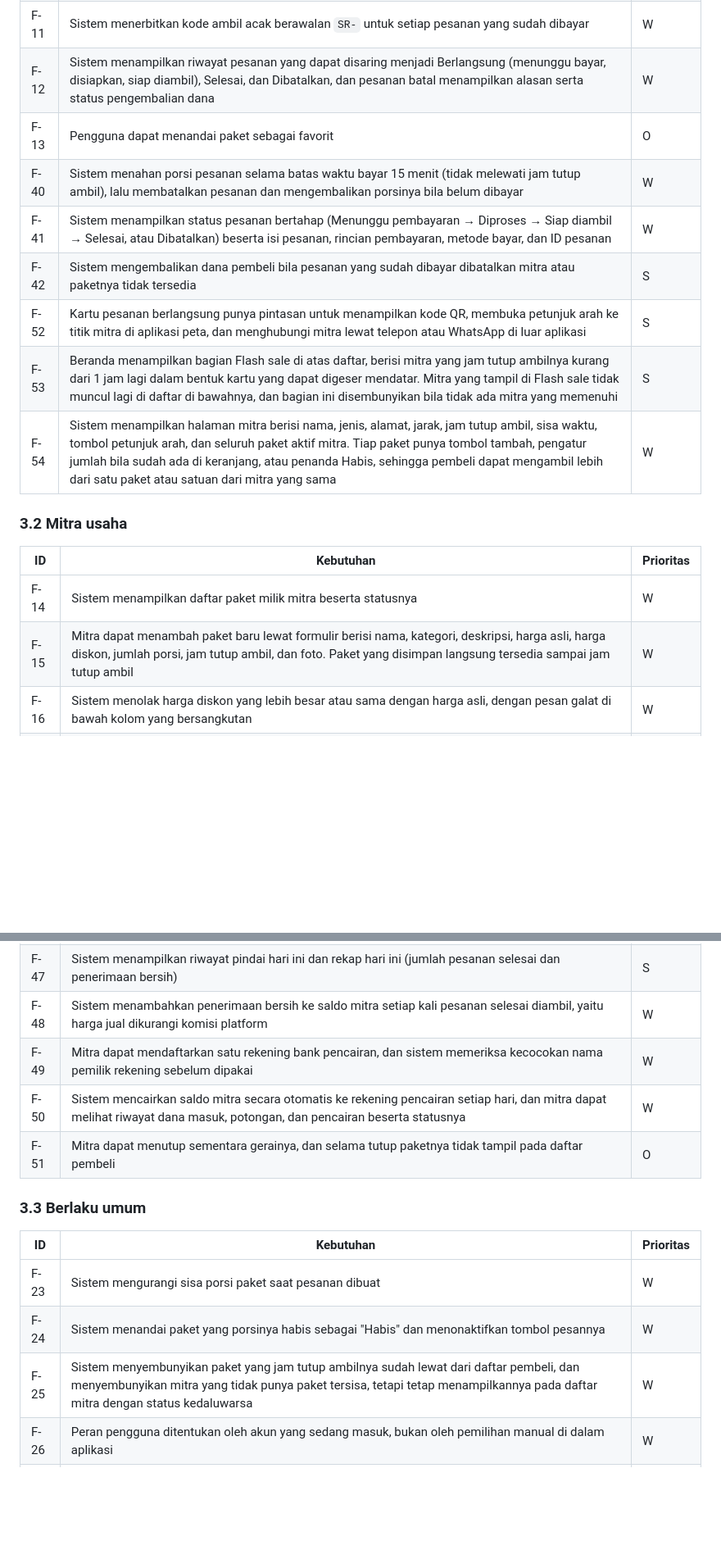
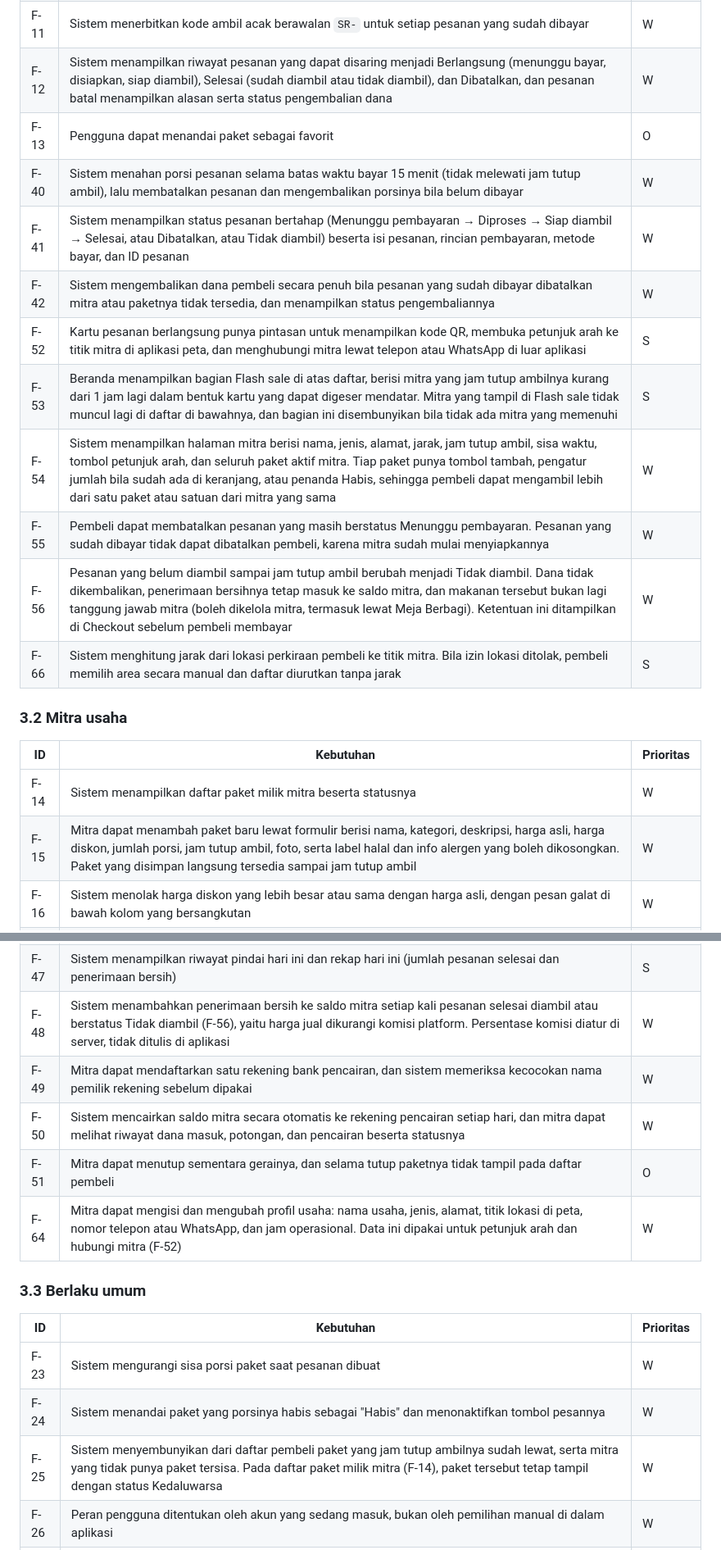
Before and after one commit to orkvacy/sisa-rasa, a Markdown page: docs/srs.md, 2 parts joined by grey strips. Shown at 82% size. Rendered like a GitHub page; blank space fills up the shorter version.

```diff
--- a/docs/srs.md
+++ b/docs/srs.md
@@ -83,21 +84,24 @@ dikerjakan paling akhir, setelah seluruh W dan S tuntas.
 | F-09 | Sistem menampilkan subtotal dan total penghematan pada keranjang dan ringkasan pesanan | W |
 | F-10 | Pengguna dapat membuat pesanan dan membayarnya di aplikasi dengan QRIS, GoPay, atau Virtual Account bank | W |
 | F-11 | Sistem menerbitkan kode ambil acak berawalan `SR-` untuk setiap pesanan yang sudah dibayar | W |
-| F-12 | Sistem menampilkan riwayat pesanan yang dapat disaring menjadi Berlangsung (menunggu bayar, disiapkan, siap diambil), Selesai, dan Dibatalkan, dan pesanan batal menampilkan alasan serta status pengembalian dana | W |
+| F-12 | Sistem menampilkan riwayat pesanan yang dapat disaring menjadi Berlangsung (menunggu bayar, disiapkan, siap diambil), Selesai (sudah diambil atau tidak diambil), dan Dibatalkan, dan pesanan batal menampilkan alasan serta status pengembalian dana | W |
 | F-13 | Pengguna dapat menandai paket sebagai favorit | O |
 | F-40 | Sistem menahan porsi pesanan selama batas waktu bayar 15 menit (tidak melewati jam tutup ambil), lalu membatalkan pesanan dan mengembalikan porsinya bila belum dibayar | W |
-| F-41 | Sistem menampilkan status pesanan bertahap (Menunggu pembayaran → Diproses → Siap diambil → Selesai, atau Dibatalkan) beserta isi pesanan, rincian pembayaran, metode bayar, dan ID pesanan | W |
-| F-42 | Sistem mengembalikan dana pembeli bila pesanan yang sudah dibayar dibatalkan mitra atau paketnya tidak tersedia | S |
+| F-41 | Sistem menampilkan status pesanan bertahap (Menunggu pembayaran → Diproses → Siap diambil → Selesai, atau Dibatalkan, atau Tidak diambil) beserta isi pesanan, rincian pembayaran, metode bayar, dan ID pesanan | W |
+| F-42 | Sistem mengembalikan dana pembeli secara penuh bila pesanan yang sudah dibayar dibatalkan mitra atau paketnya tidak tersedia, dan menampilkan status pengembaliannya | W |
 | F-52 | Kartu pesanan berlangsung punya pintasan untuk menampilkan kode QR, membuka petunjuk arah ke titik mitra di aplikasi peta, dan menghubungi mitra lewat telepon atau WhatsApp di luar aplikasi | S |
 | F-53 | Beranda menampilkan bagian Flash sale di atas daftar, berisi mitra yang jam tutup ambilnya kurang dari 1 jam lagi dalam bentuk kartu yang dapat digeser mendatar. Mitra yang tampil di Flash sale tidak muncul lagi di daftar di bawahnya, dan bagian ini disembunyikan bila tidak ada mitra yang memenuhi | S |
 | F-54 | Sistem menampilkan halaman mitra berisi nama, jenis, alamat, jarak, jam tutup ambil, sisa waktu, tombol petunjuk arah, dan seluruh paket aktif mitra. Tiap paket punya tombol tambah, pengatur jumlah bila sudah ada di keranjang, atau penanda Habis, sehingga pembeli dapat mengambil lebih dari satu paket atau satuan dari mitra yang sama | W |
+| F-55 | Pembeli dapat membatalkan pesanan yang masih berstatus Menunggu pembayaran. Pesanan yang sudah dibayar tidak dapat dibatalkan pembeli, karena mitra sudah mulai menyiapkannya | W |
+| F-56 | Pesanan yang belum diambil sampai jam tutup ambil berubah menjadi Tidak diambil. Dana tidak dikembalikan, penerimaan bersihnya tetap masuk ke saldo mitra, dan makanan tersebut bukan lagi tanggung jawab mitra (boleh dikelola mitra, termasuk lewat Meja Berbagi). Ketentuan ini ditampilkan di Checkout sebelum pembeli membayar | W |
+| F-66 | Sistem menghitung jarak dari lokasi perkiraan pembeli ke titik mitra. Bila izin lokasi ditolak, pembeli memilih area secara manual dan daftar diurutkan tanpa jarak | S |
 
 ### 3.2 Mitra usaha
 
 | ID | Kebutuhan | Prioritas |
 | --- | --- | --- |
 | F-14 | Sistem menampilkan daftar paket milik mitra beserta statusnya | W |
-| F-15 | Mitra dapat menambah paket baru lewat formulir berisi nama, kategori, deskripsi, harga asli, harga diskon, jumlah porsi, jam tutup ambil, dan foto. Paket yang disimpan langsung tersedia sampai jam tutup ambil | W |
+| F-15 | Mitra dapat menambah paket baru lewat formulir berisi nama, kategori, deskripsi, harga asli, harga diskon, jumlah porsi, jam tutup ambil, foto, serta label halal dan info alergen yang boleh dikosongkan. Paket yang disimpan langsung tersedia sampai jam tutup ambil | W |
 | F-16 | Sistem menolak harga diskon yang lebih besar atau sama dengan harga asli, dengan pesan galat di bawah kolom yang bersangkutan | W |
 | F-17 | Sistem menolak jumlah porsi yang bukan bilangan bulat positif | W |
 | F-18 | Mitra dapat mengubah dan menghapus paket miliknya, dengan dialog konfirmasi sebelum penghapusan | S |
@@ -110,10 +114,11 @@ dikerjakan paling akhir, setelah seluruh W dan S tuntas.
 | F-45 | Mitra dapat menonaktifkan dan mengaktifkan kembali paket, dan paket nonaktif tidak tampil pada daftar pembeli | W |
 | F-46 | Mitra dapat memasukkan kode ambil secara manual bila kode QR tidak terbaca | W |
 | F-47 | Sistem menampilkan riwayat pindai hari ini dan rekap hari ini (jumlah pesanan selesai dan penerimaan bersih) | S |
-| F-48 | Sistem menambahkan penerimaan bersih ke saldo mitra setiap kali pesanan selesai diambil, yaitu harga jual dikurangi komisi platform | W |
+| F-48 | Sistem menambahkan penerimaan bersih ke saldo mitra setiap kali pesanan selesai diambil atau berstatus Tidak diambil (F-56), yaitu harga jual dikurangi komisi platform. Persentase komisi diatur di server, tidak ditulis di aplikasi | W |
 | F-49 | Mitra dapat mendaftarkan satu rekening bank pencairan, dan sistem memeriksa kecocokan nama pemilik rekening sebelum dipakai | W |
 | F-50 | Sistem mencairkan saldo mitra secara otomatis ke rekening pencairan setiap hari, dan mitra dapat melihat riwayat dana masuk, potongan, dan pencairan beserta statusnya | W |
 | F-51 | Mitra dapat menutup sementara gerainya, dan selama tutup paketnya tidak tampil pada daftar pembeli | O |
+| F-64 | Mitra dapat mengisi dan mengubah profil usaha: nama usaha, jenis, alamat, titik lokasi di peta, nomor telepon atau WhatsApp, dan jam operasional. Data ini dipakai untuk petunjuk arah dan hubungi mitra (F-52) | W |
 
 ### 3.3 Berlaku umum
 
@@ -121,7 +126,7 @@ dikerjakan paling akhir, setelah seluruh W dan S tuntas.
 | --- | --- | --- |
 | F-23 | Sistem mengurangi sisa porsi paket saat pesanan dibuat | W |
 | F-24 | Sistem menandai paket yang porsinya habis sebagai "Habis" dan menonaktifkan tombol pesannya | W |
-| F-25 | Sistem menyembunyikan paket yang jam tutup ambilnya sudah lewat dari daftar pembeli, dan menyembunyikan mitra yang tidak punya paket tersisa, tetapi tetap menampilkannya pada daftar mitra dengan status kedaluwarsa | W |
+| F-25 | Sistem menyembunyikan dari daftar pembeli paket yang jam tutup ambilnya sudah lewat, serta mitra yang tidak punya paket tersisa. Pada daftar paket milik mitra (F-14), paket tersebut tetap tampil dengan status Kedaluwarsa | W |
 | F-26 | Peran pengguna ditentukan oleh akun yang sedang masuk, bukan oleh pemilihan manual di dalam aplikasi | W |
 | F-27 | Pengguna dapat mengubah tema antara terang, gelap, dan mengikuti sistem | S |
 | F-28 | Paket yang ditambahkan mitra langsung muncul pada daftar pembeli tanpa memuat ulang | W |
```
Also changed, not shown: other parts of docs/srs.md (+45 -17 lines), docs/PRD.md (+9 -2 lines).
